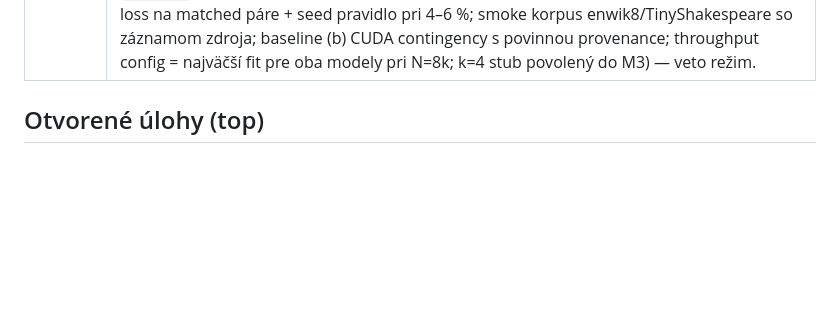
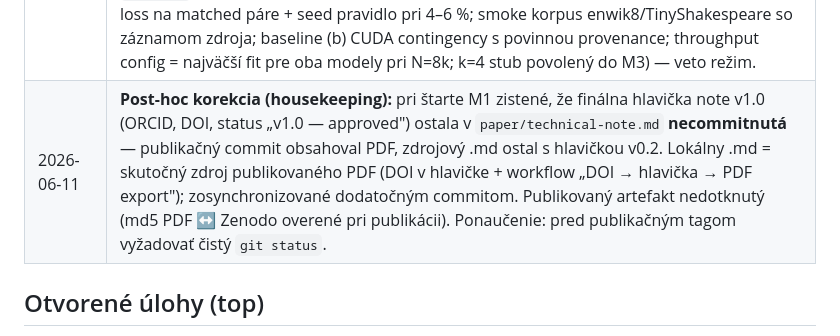
Before and after one commit to sopovai-daniel/ssra, a Markdown page: docs/00-stav-a-triaz.md, the part around the change. Rendered like a GitHub page; blank space fills up the shorter version.

Commit message:
paper: sync note source to published v1.0 header; log post-hoc fix in D-log

```diff
--- a/docs/00-stav-a-triaz.md
+++ b/docs/00-stav-a-triaz.md
@@ -57,6 +57,7 @@
 | 2026-06-11 | **Note v1.0 — schválená Danielom („note OK"); ORCID 0009-0004-8584-5156 zaregistrovaný a vložený do hlavičky.** Zenodo postup overený v oficiálnych docs (help.zenodo.org/docs/deposit/, načítané 2026-06-11): rezervácia DOI pred publikáciou („Get a DOI now!") oficiálne podporovaná práve na vloženie DOI do PDF; po Publish sú súbory editovateľné len 45 dní, metadáta kedykoľvek; resource type „Technical note" existuje v kontrolovanom slovníku Zenodo. Workflow: rezervovaný DOI → hlavička note → PDF export (Claude) → upload + Publish → finálny D-log zápis + git tag. |
 | 2026-06-11 | **STUPEŇ 1 PUBLIKOVANÝ — M0/T1 uzavreté.** Technical note v1.0 zverejnená: **DOI 10.5281/zenodo.20647034**, záznam https://zenodo.org/records/20647034 (Published June 11, 2026; Version 1.0; Technical note; Open). Overené fetchom záznamu 2026-06-11: autor Sopov, Daniel + ORCID link + afiliácia SopovAi; archivovaný súbor `ssra-technical-note-v1.0.pdf`, md5 589b51d026ce08ec1421d29aa4786ae6 = bitovo identický s `paper/ssra-technical-note-v1.0.pdf` v repe; OpenAIRE indexovanie aktivované. Licencia CC BY 4.0 (potvrdená vo formulári pred Publish). Priorita myšlienky zafixovaná verejným DOI; okno sken→upload splnené (oba kroky 2026-06-11). Git tag `note-v1.0`. Stage-2 paper bude note citovať ako prior version. Ďalej: M1 (vstup HO-03). |
 | 2026-06-11 | **M1 spustené — „Zadanie pre CC" vytvorené:** `docs/cc/M1-assignment.md` v1 (EN). Obsah: cieľ, záväzné spec referencie, akceptačné kritériá = spec §14 (vrátane G1a slope ≤ 1,5 a G1b-D3 X = 5 %), anti-ciele spec §16 + zákaz tichých contingency flagov, reporting podľa HO-03 addenda (`results/M1-report.md` s pass/fail tabuľkou, `results/runs.md`, grafy, environment snapshot, provenance baseline (b)). Protokolové doplnky **AP-1…AP-7** (umiestnenie zadaní v `docs/cc/`; korektnostné testy rozhoduje CPU fp32, MPS informatívne; G1b-D3 = final val loss na matched páre + seed pravidlo pri 4–6 %; smoke korpus enwik8/TinyShakespeare so záznamom zdroja; baseline (b) CUDA contingency s povinnou provenance; throughput config = najväčší fit pre oba modely pri N=8k; k=4 stub povolený do M3) — veto režim. |
+| 2026-06-11 | **Post-hoc korekcia (housekeeping):** pri štarte M1 zistené, že finálna hlavička note v1.0 (ORCID, DOI, status „v1.0 — approved") ostala v `paper/technical-note.md` **necommitnutá** — publikačný commit obsahoval PDF, zdrojový .md ostal s hlavičkou v0.2. Lokálny .md = skutočný zdroj publikovaného PDF (DOI v hlavičke + workflow „DOI → hlavička → PDF export"); zosynchronizované dodatočným commitom. Publikovaný artefakt nedotknutý (md5 PDF ↔ Zenodo overené pri publikácii). Ponaučenie: pred publikačným tagom vyžadovať čistý `git status`. |
 
 ## Otvorené úlohy (top)
 - ✔ **T0 hotové (2026-06-10):** beh zaznamenaný v `logs/T0-v1-sanity.log` (commit 7a9800d). Loss 4.476 → 2.884 za 5 epoch na náhodnom korpuse = empirické potvrdenie target leakage (na uniformne náhodných dátach niet čo učiť; štartovací loss ≈ ln(100) = 4.605 sedí s teóriou). Podotázka verzie zavretá: `v1_legacy.py` je jediná existujúca verzia — prvý Gemini návrh nebežal, opravený stav = tento súbor; Gemini archív ostáva lokálne mimo repa (FIKCIA pravidlo).
```
Also changed, not shown: paper/technical-note.md (+3 -2 lines).
